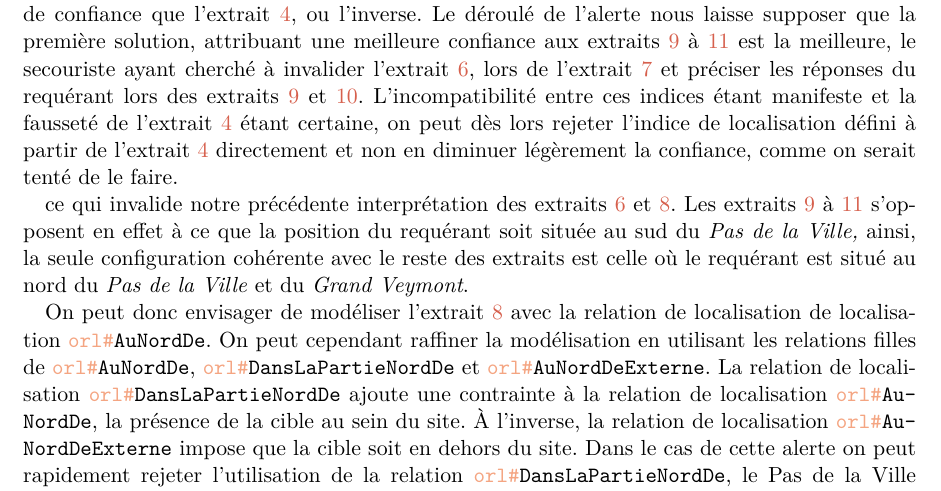
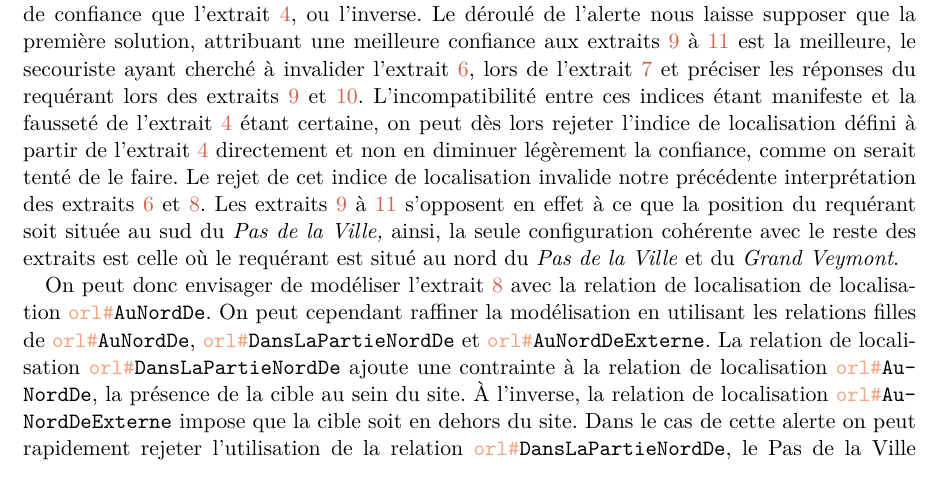
Before and after one commit to MBunel/Manuscrit, a LaTeX book (src/main.tex, which reads src/Corps/Partie3/Chapitre9/Section2/section.tex): part of page 23 of 67, cut so that both start at the same text. Compiled offline with LuaLaTeX.

Commit message:
Rédaction

```diff
--- a/src/Corps/Partie3/Chapitre9/Section2/section.tex
+++ b/src/Corps/Partie3/Chapitre9/Section2/section.tex
@@ -219,16 +219,13 @@ ayant cherché à invalider l'extrait \ref{gv:6}, lors de l'extrait
 manifeste et la fausseté de l'extrait \ref{gv:4} étant certaine, on
 peut dès lors rejeter l'indice de localisation défini à partir de
 l'extrait \ref{gv:4} directement et non en diminuer légèrement la
-confiance, comme on serait tenté de le faire.
-
-
-ce qui invalide
-notre précédente interprétation des extraits \ref{gv:6} et
-\ref{gv:8}. Les extraits \ref{gv:9} à \ref{gv:11} s'opposent en effet
-à ce que la position du requérant soit située au sud du \emph{Pas de
-  la Ville,} ainsi, la seule configuration cohérente avec le reste des
-extraits est celle où le requérant est situé au nord du \emph{Pas de
-  la Ville} et du \emph{Grand Veymont}.
+confiance, comme on serait tenté de le faire. Le rejet de cet indice
+de localisation invalide notre précédente interprétation des extraits
+\ref{gv:6} et \ref{gv:8}. Les extraits \ref{gv:9} à \ref{gv:11}
+s'opposent en effet à ce que la position du requérant soit située au
+sud du \emph{Pas de la Ville,} ainsi, la seule configuration cohérente
+avec le reste des extraits est celle où le requérant est situé au nord
+du \emph{Pas de la Ville} et du \emph{Grand Veymont}.
 
 On peut donc envisager de modéliser l'extrait \ref{gv:8} avec la
 relation de localisation de localisation \onto[orl]{Au\-Nord\-De}. On
```
